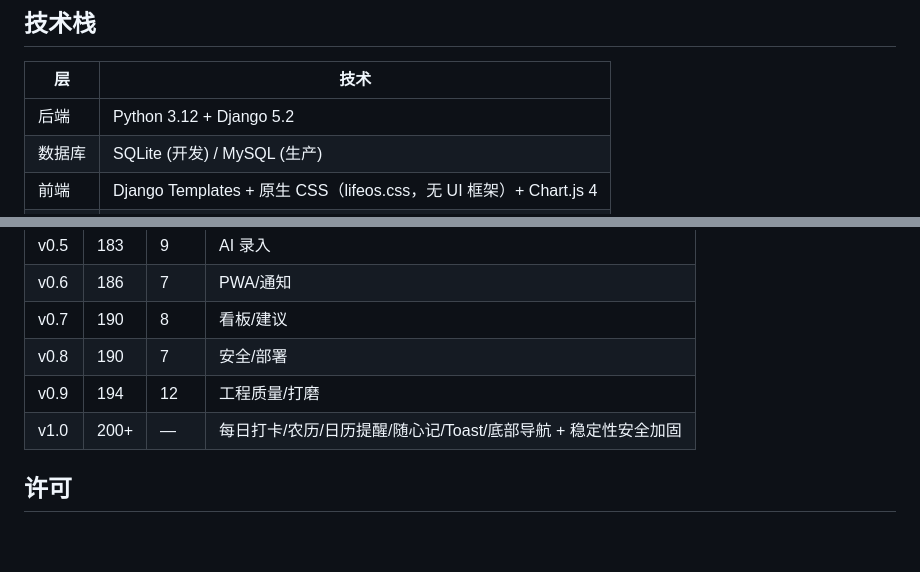
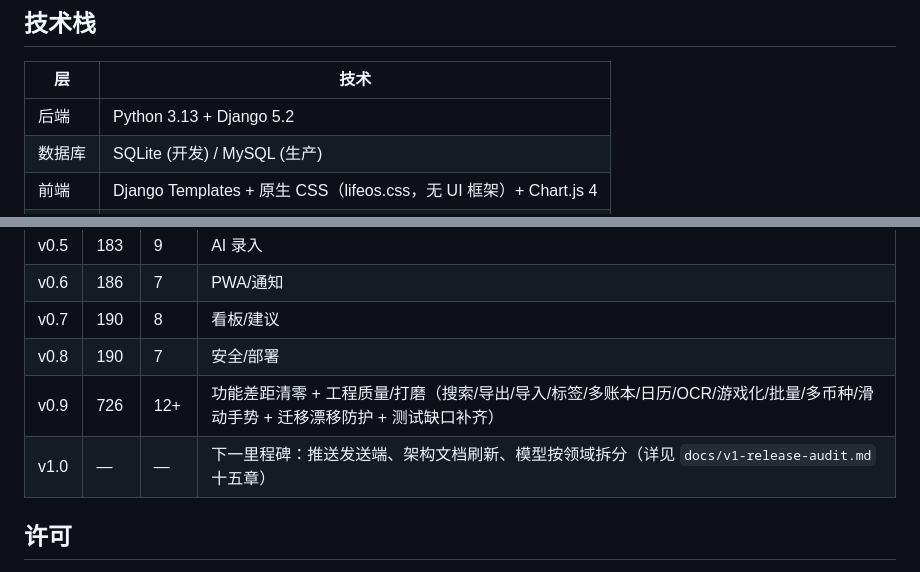
Before and after one commit to zjq3166231393-ui/personal-life-os, a Markdown page: README.md, 2 parts joined by grey strips. Rendered like a GitHub page; blank space fills up the shorter version.

```diff
--- a/README.md
+++ b/README.md
@@ -27,7 +27,7 @@
 
 | 层 | 技术 |
 |----|------|
-| 后端 | Python 3.12 + Django 5.2 |
+| 后端 | Python 3.13 + Django 5.2 |
 | 数据库 | SQLite (开发) / MySQL (生产) |
 | 前端 | Django Templates + 原生 CSS（lifeos.css，无 UI 框架）+ Chart.js 4 |
 | AI | DeepSeek API (可选，规则优先) |
@@ -206,8 +206,8 @@ personal-life-os/
 | v0.6 | 186 | 7 | PWA/通知 |
 | v0.7 | 190 | 8 | 看板/建议 |
 | v0.8 | 190 | 7 | 安全/部署 |
-| v0.9 | 194 | 12 | 工程质量/打磨 |
-| v1.0 | 200+ | — | 每日打卡/农历/日历提醒/随心记/Toast/底部导航 + 稳定性安全加固 |
+| v0.9 | 726 | 12+ | 功能差距清零 + 工程质量/打磨（搜索/导出/导入/标签/多账本/日历/OCR/游戏化/批量/多币种/滑动手势 + 迁移漂移防护 + 测试缺口补齐） |
+| v1.0 | — | — | 下一里程碑：推送发送端、架构文档刷新、模型按领域拆分（详见 `docs/v1-release-audit.md` 十五章） |
 
 ## 许可
 
```
Also changed, not shown: docs/competitive-analysis-2026-08-29.md (+30 -0 lines), docs/v1-release-audit.md (+49 -0 lines).
